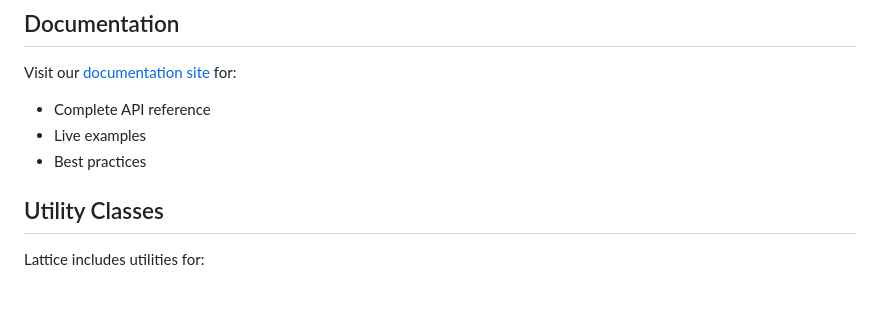
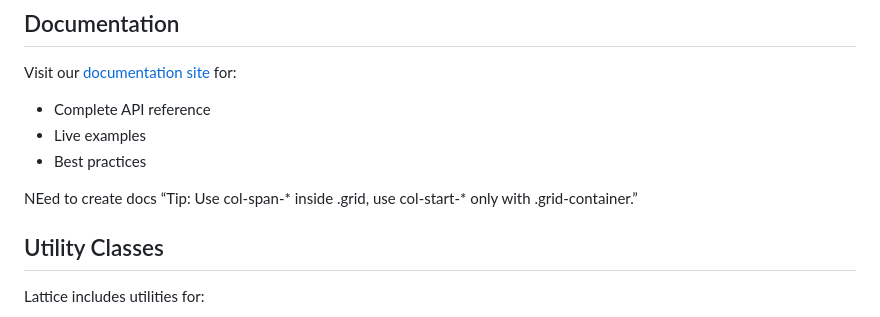
Before and after one commit to rlnorthcutt/lattice, a Markdown page: README.md, the part around the change. Drawn GitHub-style; blank space fills up the shorter version.

```diff
--- a/README.md
+++ b/README.md
@@ -76,6 +76,9 @@ Visit our [documentation site](https://rlnorthcutt.github.io/lattice/) for:
 - Complete API reference
 - Live examples
 - Best practices
+
+NEed to create docs
+“Tip: Use col-span-* inside .grid, use col-start-* only with .grid-container.”
 
 ## Utility Classes
 
```
